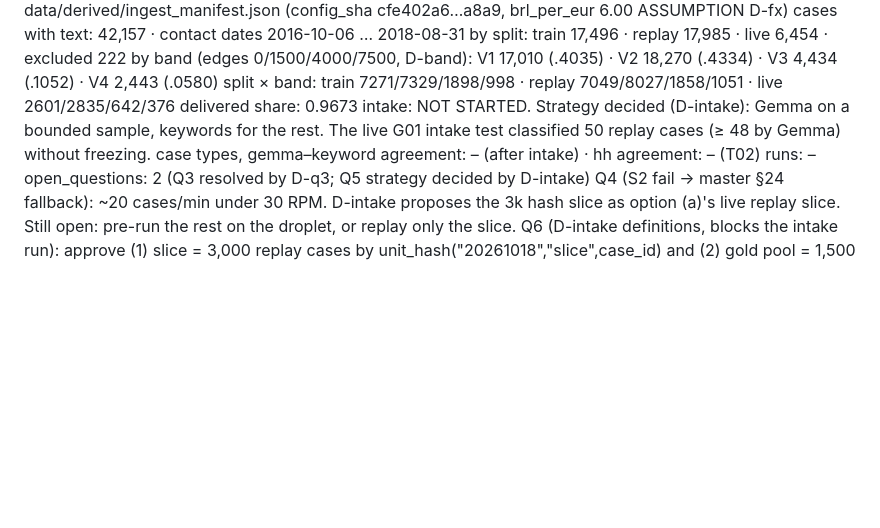
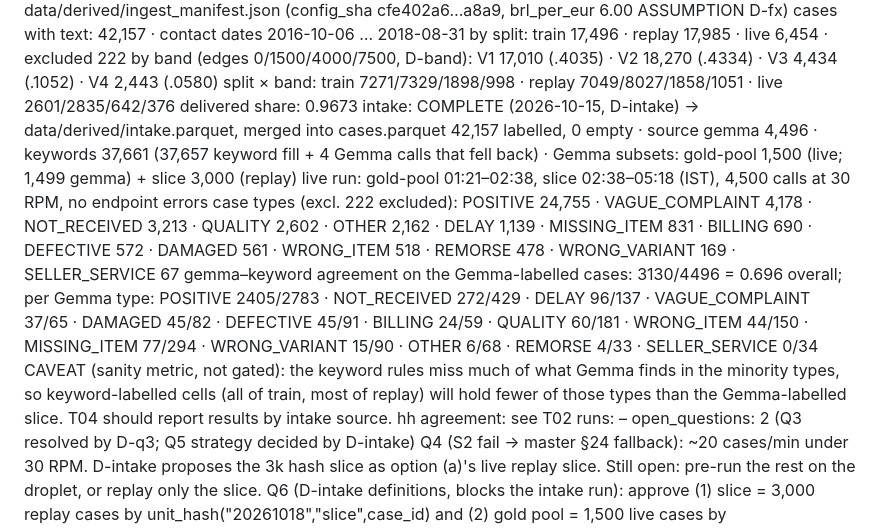
Before and after one commit to suryaprasanthcse/amd-tenure, a Markdown page: .agent/STATE.md, the part around the change. GitHub-like rendering; blank space fills up the shorter version.

Commit message:
feat(T01): intake complete
D-intake: Gemma-4-31B-IT on the gold pool (1,500 live) and the replay slice (3,000), keyword rules for the other 37,657 cases; 42,157 labelled, 4,496 by Gemma. Data files are git-ignored; counts and agreement are in STATE.

```diff
--- a/.agent/STATE.md
+++ b/.agent/STATE.md
@@ -29,9 +29,21 @@ data_facts:       source: data/derived/ingest_manifest.json (config_sha cfe402a6
                   by band (edges 0/1500/4000/7500, D-band): V1 17,010 (.4035) · V2 18,270 (.4334) · V3 4,434 (.1052) · V4 2,443 (.0580)
                   split × band: train 7271/7329/1898/998 · replay 7049/8027/1858/1051 · live 2601/2835/642/376
                   delivered share: 0.9673
-                  intake: NOT STARTED. Strategy decided (D-intake): Gemma on a bounded sample, keywords for the rest.
-                      The live G01 intake test classified 50 replay cases (≥ 48 by Gemma) without freezing.
-                  case types, gemma–keyword agreement: – (after intake) · hh agreement: – (T02)
+                  intake: COMPLETE (2026-10-15, D-intake) → data/derived/intake.parquet, merged into cases.parquet
+                      42,157 labelled, 0 empty · source gemma 4,496 · keywords 37,661 (37,657 keyword fill + 4 Gemma
+                      calls that fell back) · Gemma subsets: gold-pool 1,500 (live; 1,499 gemma) + slice 3,000 (replay)
+                      live run: gold-pool 01:21–02:38, slice 02:38–05:18 (IST), 4,500 calls at 30 RPM, no endpoint errors
+                      case types (excl. 222 excluded): POSITIVE 24,755 · VAGUE_COMPLAINT 4,178 · NOT_RECEIVED 3,213 ·
+                      QUALITY 2,602 · OTHER 2,162 · DELAY 1,139 · MISSING_ITEM 831 · BILLING 690 · DEFECTIVE 572 ·
+                      DAMAGED 561 · WRONG_ITEM 518 · REMORSE 478 · WRONG_VARIANT 169 · SELLER_SERVICE 67
+                      gemma–keyword agreement on the Gemma-labelled cases: 3130/4496 = 0.696 overall; per Gemma type:
+                      POSITIVE 2405/2783 · NOT_RECEIVED 272/429 · DELAY 96/137 · VAGUE_COMPLAINT 37/65 · DAMAGED 45/82 ·
+                      DEFECTIVE 45/91 · BILLING 24/59 · QUALITY 60/181 · WRONG_ITEM 44/150 · MISSING_ITEM 77/294 ·
+                      WRONG_VARIANT 15/90 · OTHER 6/68 · REMORSE 4/33 · SELLER_SERVICE 0/34
+                      CAVEAT (sanity metric, not gated): the keyword rules miss much of what Gemma finds in the minority
+                      types, so keyword-labelled cells (all of train, most of replay) will hold fewer of those types than
+                      the Gemma-labelled slice. T04 should report results by intake source.
+                  hh agreement: see T02
 runs:             –
 open_questions:   2 (Q3 resolved by D-q3; Q5 strategy decided by D-intake)
                   Q4 (S2 fail → master §24 fallback): ~20 cases/min under 30 RPM. D-intake proposes the 3k hash slice
```
